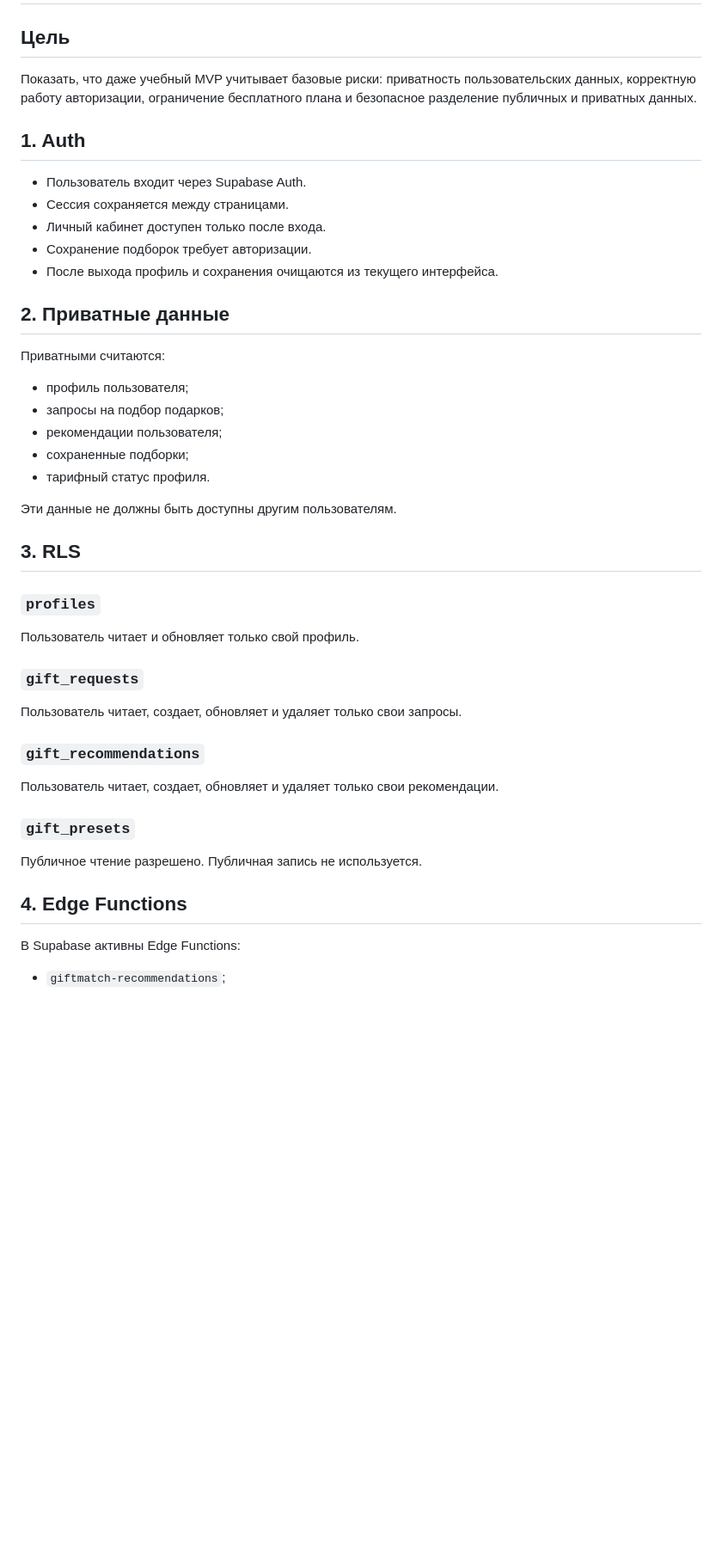
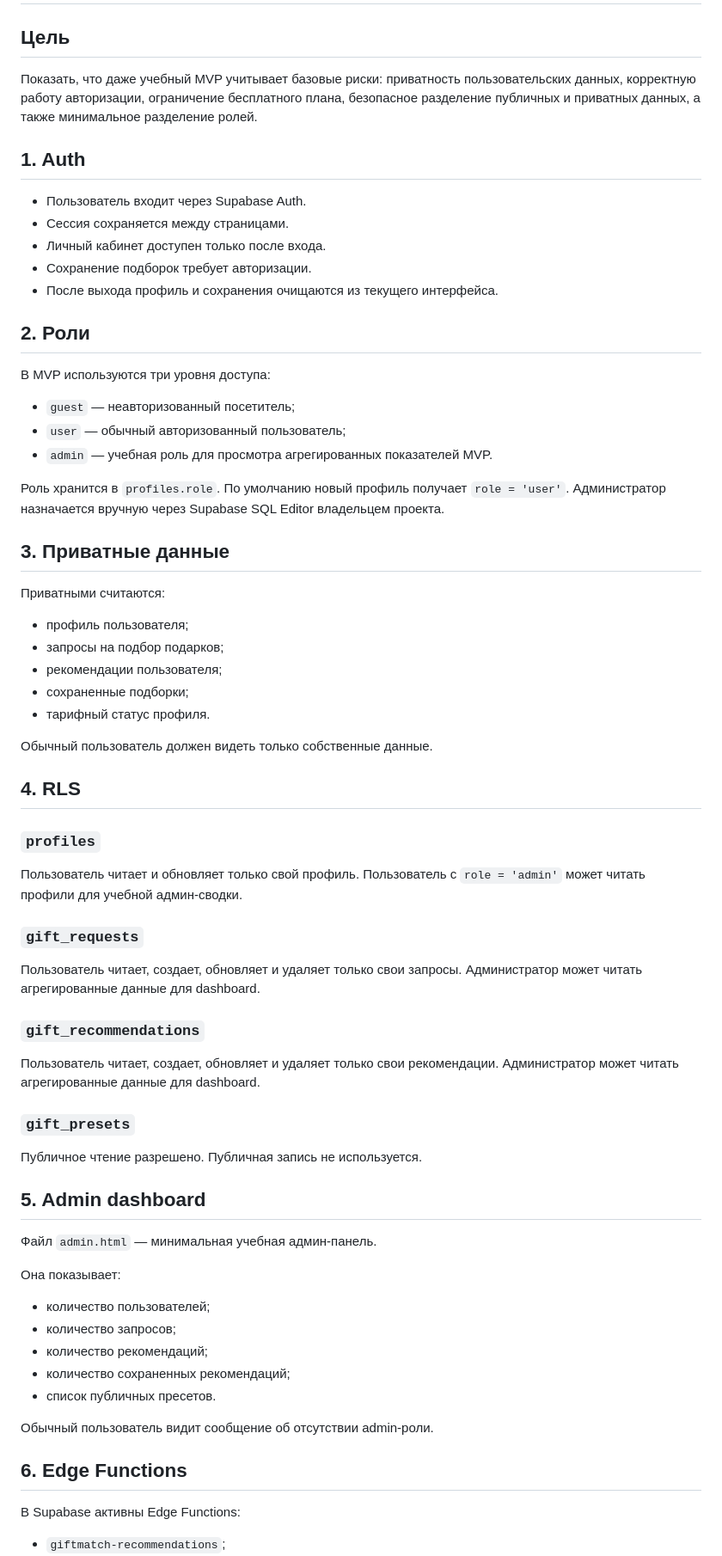
Before and after one commit to Capcamargo/project, a Markdown page: projects/giftmatch/security-checklist.md, the part around one of its changes. Shown at 86% size. Rendered like a GitHub page; blank space fills up the shorter version.

Commit message:
Update security checklist with admin role

```diff
--- a/projects/giftmatch/security-checklist.md
+++ b/projects/giftmatch/security-checklist.md
@@ -2,7 +2,7 @@
 
 ## Цель
 
-Показать, что даже учебный MVP учитывает базовые риски: приватность пользовательских данных, корректную работу авторизации, ограничение бесплатного плана и безопасное разделение публичных и приватных данных.
+Показать, что даже учебный MVP учитывает базовые риски: приватность пользовательских данных, корректную работу авторизации, ограничение бесплатного плана, безопасное разделение публичных и приватных данных, а также минимальное разделение ролей.
 
 ## 1. Auth
 
@@ -12,7 +12,17 @@
 - Сохранение подборок требует авторизации.
 - После выхода профиль и сохранения очищаются из текущего интерфейса.
 
-## 2. Приватные данные
+## 2. Роли
+
+В MVP используются три уровня доступа:
+
+- `guest` — неавторизованный посетитель;
+- `user` — обычный авторизованный пользователь;
+- `admin` — учебная роль для просмотра агрегированных показателей MVP.
+
+Роль хранится в `profiles.role`. По умолчанию новый профиль получает `role = 'user'`. Администратор назначается вручную через Supabase SQL Editor владельцем проекта.
+
+## 3. Приватные данные
 
 Приватными считаются:
 
@@ -22,27 +32,41 @@
 - сохраненные подборки;
 - тарифный статус профиля.
 
-Эти данные не должны быть доступны другим пользователям.
+Обычный пользователь должен видеть только собственные данные.
 
-## 3. RLS
+## 4. RLS
 
 ### `profiles`
 
-Пользователь читает и обновляет только свой профиль.
+Пользователь читает и обновляет только свой профиль. Пользователь с `role = 'admin'` может читать профили для учебной админ-сводки.
 
 ### `gift_requests`
 
-Пользователь читает, создает, обновляет и удаляет только свои запросы.
+Пользователь читает, создает, обновляет и удаляет только свои запросы. Администратор может читать агрегированные данные для dashboard.
 
 ### `gift_recommendations`
 
-Пользователь читает, создает, обновляет и удаляет только свои рекомендации.
+Пользователь читает, создает, обновляет и удаляет только свои рекомендации. Администратор может читать агрегированные данные для dashboard.
 
 ### `gift_presets`
 
 Публичное чтение разрешено. Публичная запись не используется.
 
-## 4. Edge Functions
+## 5. Admin dashboard
+
+Файл `admin.html` — минимальная учебная админ-панель.
+
+Она показывает:
+
+- количество пользователей;
+- количество запросов;
+- количество рекомендаций;
+- количество сохраненных рекомендаций;
+- список публичных пресетов.
+
+Обычный пользователь видит сообщение об отсутствии admin-роли.
+
+## 6. Edge Functions
 
 В Supabase активны Edge Functions:
 
```
Also changed, not shown: other parts of projects/giftmatch/security-checklist.md (+15 -11 lines).
